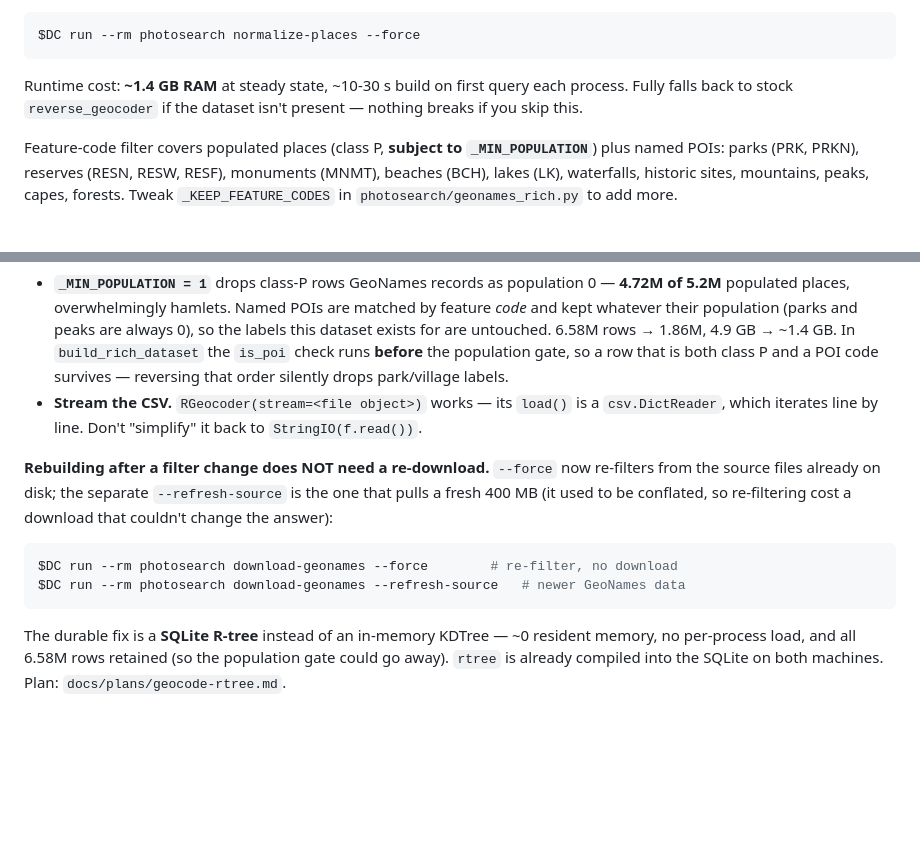
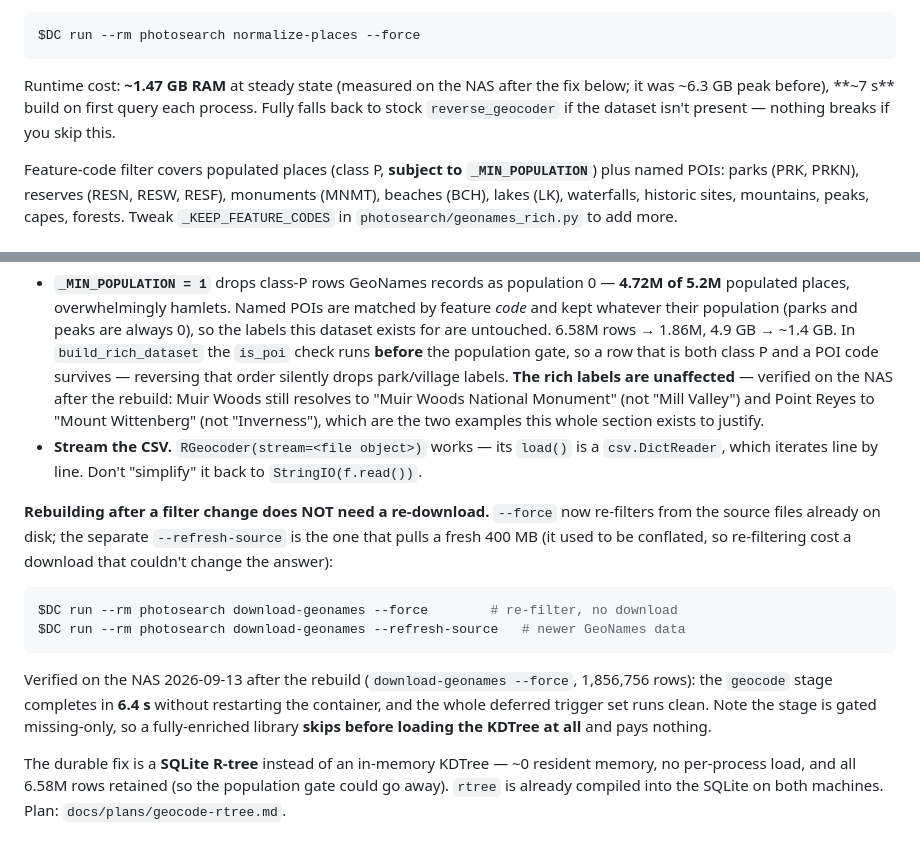
Before and after one commit to mnewkirk/local-photo-search, a Markdown page: CLAUDE.md, 2 parts joined by grey strips. GitHub-like rendering; blank space fills up the shorter version.

````diff
--- a/CLAUDE.md
+++ b/CLAUDE.md
@@ -75,8 +75,9 @@ re-label existing photos:
 $DC run --rm photosearch normalize-places --force
 ```
 
-Runtime cost: **~1.4 GB RAM** at steady state, ~10-30 s build on first query
-each process. Fully falls back to stock `reverse_geocoder` if the dataset isn't
+Runtime cost: **~1.47 GB RAM** at steady state (measured on the NAS after the
+fix below; it was ~6.3 GB peak before), **~7 s** build on first query each
+process. Fully falls back to stock `reverse_geocoder` if the dataset isn't
 present — nothing breaks if you skip this.
 
 Feature-code filter covers populated places (class P, **subject to
@@ -111,6 +112,10 @@ Two fixes, both needed:
   6.58M rows → 1.86M, 4.9 GB → ~1.4 GB. In `build_rich_dataset` the `is_poi`
   check runs **before** the population gate, so a row that is both class P and
   a POI code survives — reversing that order silently drops park/village labels.
+  **The rich labels are unaffected** — verified on the NAS after the rebuild:
+  Muir Woods still resolves to "Muir Woods National Monument" (not "Mill
+  Valley") and Point Reyes to "Mount Wittenberg" (not "Inverness"), which are
+  the two examples this whole section exists to justify.
 - **Stream the CSV.** `RGeocoder(stream=<file object>)` works —
   its `load()` is a `csv.DictReader`, which iterates line by line. Don't
   "simplify" it back to `StringIO(f.read())`.
@@ -124,6 +129,12 @@ conflated, so re-filtering cost a download that couldn't change the answer):
 $DC run --rm photosearch download-geonames --force        # re-filter, no download
 $DC run --rm photosearch download-geonames --refresh-source   # newer GeoNames data
 ```
+
+Verified on the NAS 2026-09-13 after the rebuild (`download-geonames --force`,
+1,856,756 rows): the `geocode` stage completes in **6.4 s** without restarting
+the container, and the whole deferred trigger set runs clean. Note the stage is
+gated missing-only, so a fully-enriched library **skips before loading the
+KDTree at all** and pays nothing.
 
 The durable fix is a **SQLite R-tree** instead of an in-memory KDTree — ~0
 resident memory, no per-process load, and all 6.58M rows retained (so the
````
Also changed, not shown: docs/HANDOFF-2026-09-13-deploy.md (+75 -3 lines).
